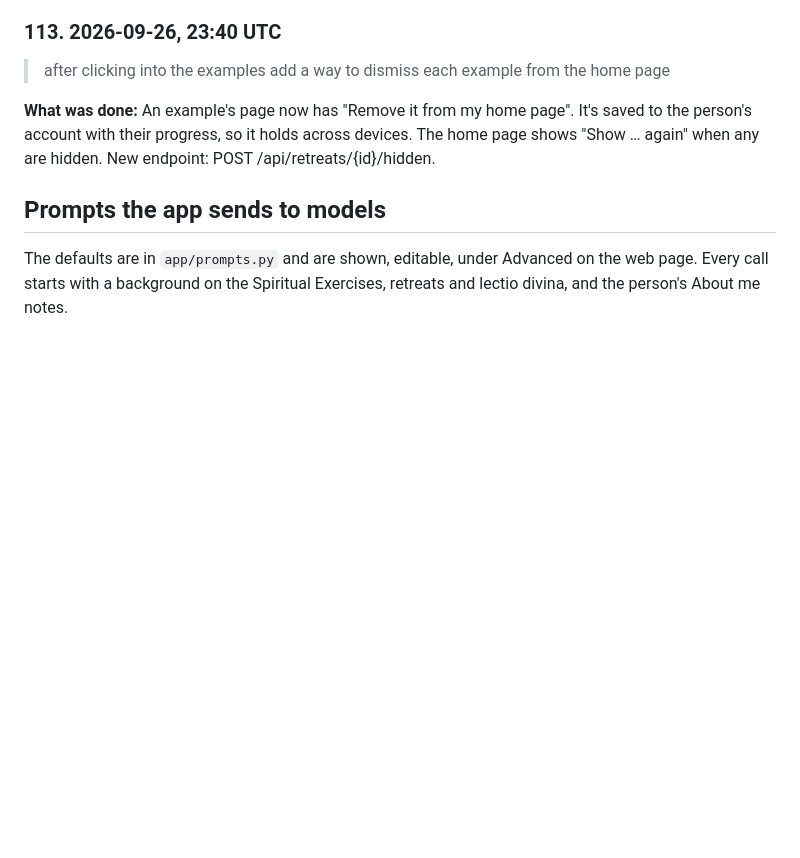
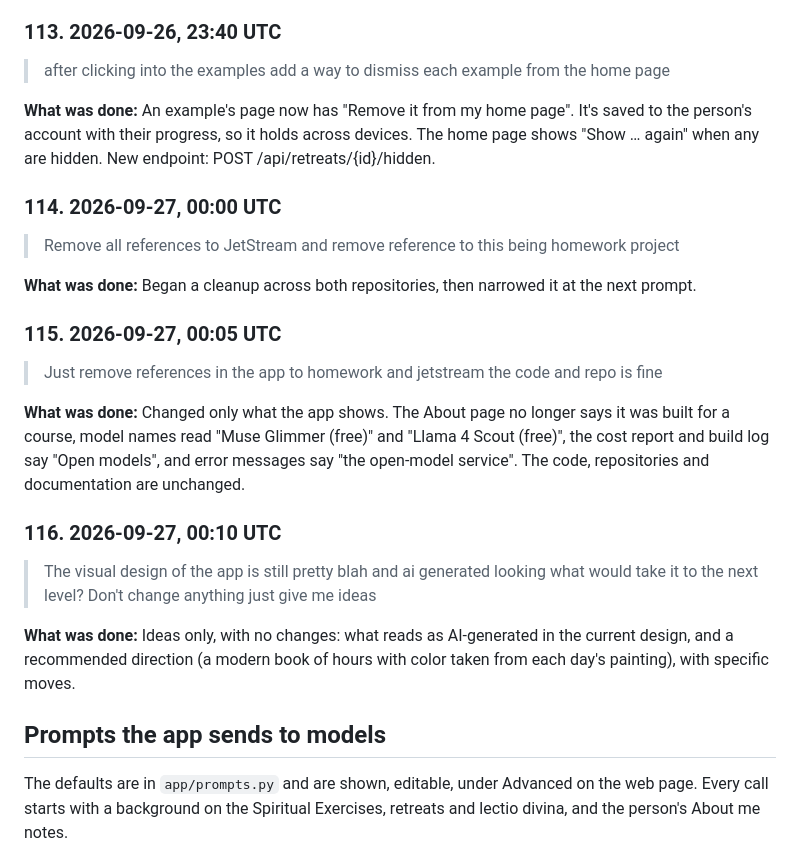
Before and after one commit to bcollier/ignatius-hw4-web, a Markdown page: PROMPT_LOG.md, the part around the change. GitHub-like rendering; blank space fills up the shorter version.

Commit message:
Prompt log
Co-Authored-By: Claude Opus 5.5 <noreply@anthropic.com>
Claude-Session: https://claude.ai/code/session_01HVmjg8TUBHLmg3PzPAQ4yn

```diff
--- a/PROMPT_LOG.md
+++ b/PROMPT_LOG.md
@@ -714,6 +714,24 @@ The same log is in both repositories: [API](https://github.com/bcollier/ignatius
 
 **What was done:** An example's page now has "Remove it from my home page". It's saved to the person's account with their progress, so it holds across devices. The home page shows "Show … again" when any are hidden. New endpoint: POST /api/retreats/{id}/hidden.
 
+### 114. 2026-09-27, 00:00 UTC
+
+> Remove all references to JetStream and remove reference to this being homework project
+
+**What was done:** Began a cleanup across both repositories, then narrowed it at the next prompt.
+
+### 115. 2026-09-27, 00:05 UTC
+
+> Just remove references in the app to homework and jetstream the code and repo is fine
+
+**What was done:** Changed only what the app shows. The About page no longer says it was built for a course, model names read "Muse Glimmer (free)" and "Llama 4 Scout (free)", the cost report and build log say "Open models", and error messages say "the open-model service". The code, repositories and documentation are unchanged.
+
+### 116. 2026-09-27, 00:10 UTC
+
+> The visual design of the app is still pretty blah and ai generated looking what would take it to the next level? Don't change anything just give me ideas
+
+**What was done:** Ideas only, with no changes: what reads as AI-generated in the current design, and a recommended direction (a modern book of hours with color taken from each day's painting), with specific moves.
+
 ## Prompts the app sends to models
 
 The defaults are in `app/prompts.py` and are shown, editable, under Advanced on the web page. Every call starts with a background on the Spiritual Exercises, retreats and lectio divina, and the person's About me notes.
```
